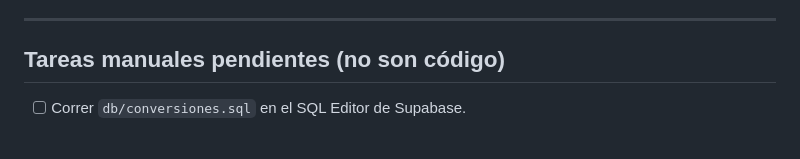
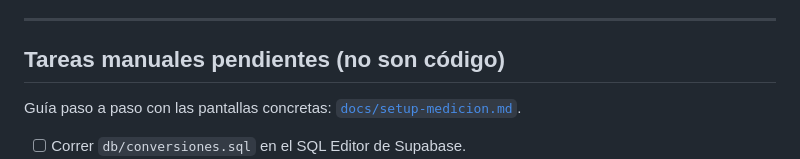
Before and after one commit to Loayza97/AJL-Landing, a Markdown page: docs/legal/decision-consentimiento-cookies.md, the part around the change. Drawn GitHub-style; blank space fills up the shorter version.

```diff
--- a/docs/legal/decision-consentimiento-cookies.md
+++ b/docs/legal/decision-consentimiento-cookies.md
@@ -137,6 +137,8 @@ tocar código y política en el mismo commit.
 
 ## Tareas manuales pendientes (no son código)
 
+Guía paso a paso con las pantallas concretas: [`docs/setup-medicion.md`](../setup-medicion.md).
+
 - [ ] Correr `db/conversiones.sql` en el SQL Editor de Supabase.
 - [ ] **Verificar el dominio** `ajlnutricion.com` en Meta Business Manager. Es
       trámite y tarda; mejor hecho antes de necesitarlo.
```
Also changed, not shown: docs/setup-medicion.md (added, +189 -0 lines).
